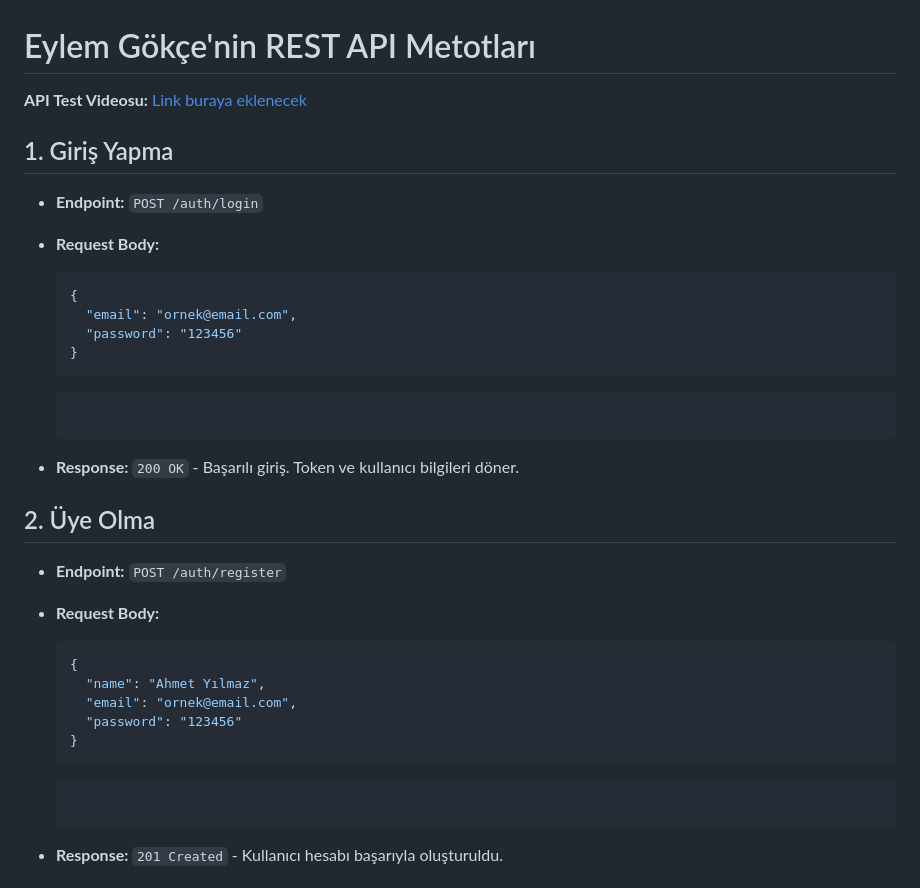
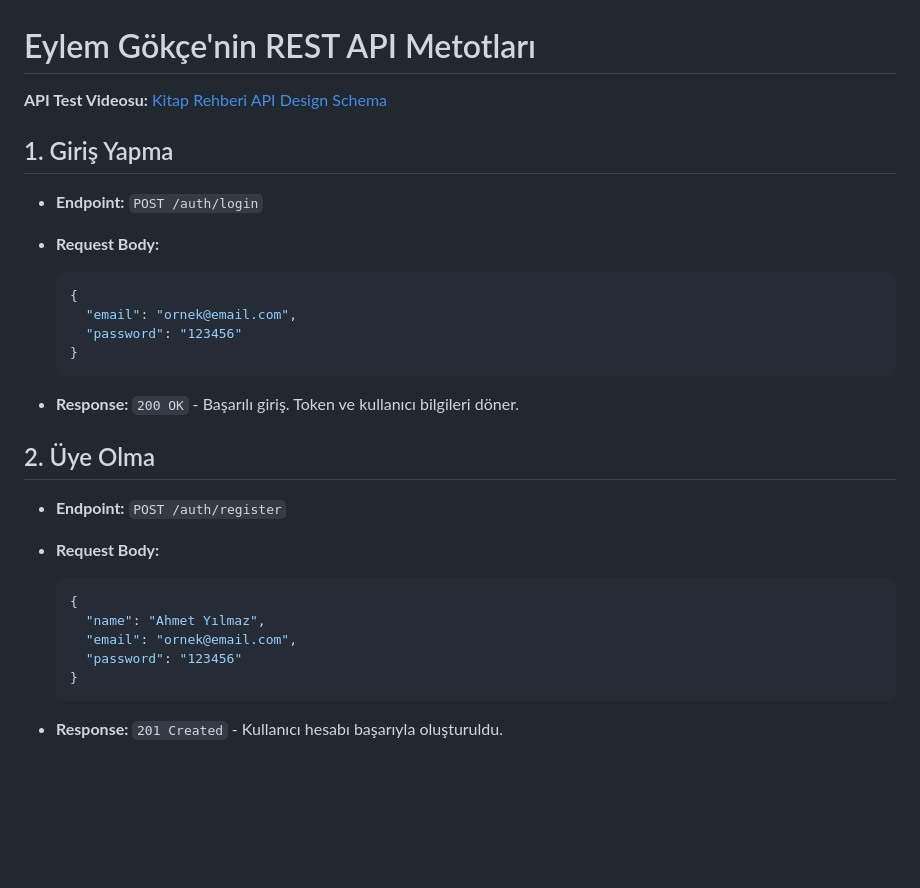
Before and after one commit to eylemgokce/kitap-rehberi, a Markdown page: Eylem-Gokce/Eylem-Gokce-Rest-API-Gorevleri.md, the part around one of its changes. Rendered like a GitHub page; blank space fills up the shorter version.

````diff
--- a/Eylem-Gokce/Eylem-Gokce-Rest-API-Gorevleri.md
+++ b/Eylem-Gokce/Eylem-Gokce-Rest-API-Gorevleri.md
@@ -1,6 +1,6 @@
 # Eylem Gökçe'nin REST API Metotları
 
-**API Test Videosu:** [Link buraya eklenecek](https://example.com)
+**API Test Videosu:** [Kitap Rehberi API Design Schema](https://youtu.be/yA8lOcIBjAk)
 
 ## 1. Giriş Yapma
 
@@ -12,10 +12,6 @@
     "email": "ornek@email.com",
     "password": "123456"
   }
-  ```
-
-  ```
-
   ```
 
 - **Response:** `200 OK` - Başarılı giriş. Token ve kullanıcı bilgileri döner.
@@ -31,10 +27,6 @@
     "email": "ornek@email.com",
     "password": "123456"
   }
-  ```
-
-  ```
-
   ```
 
 - **Response:** `201 Created` - Kullanıcı hesabı başarıyla oluşturuldu.
````
Also changed, not shown: other parts of Eylem-Gokce/Eylem-Gokce-Rest-API-Gorevleri.md (+0 -12 lines).
